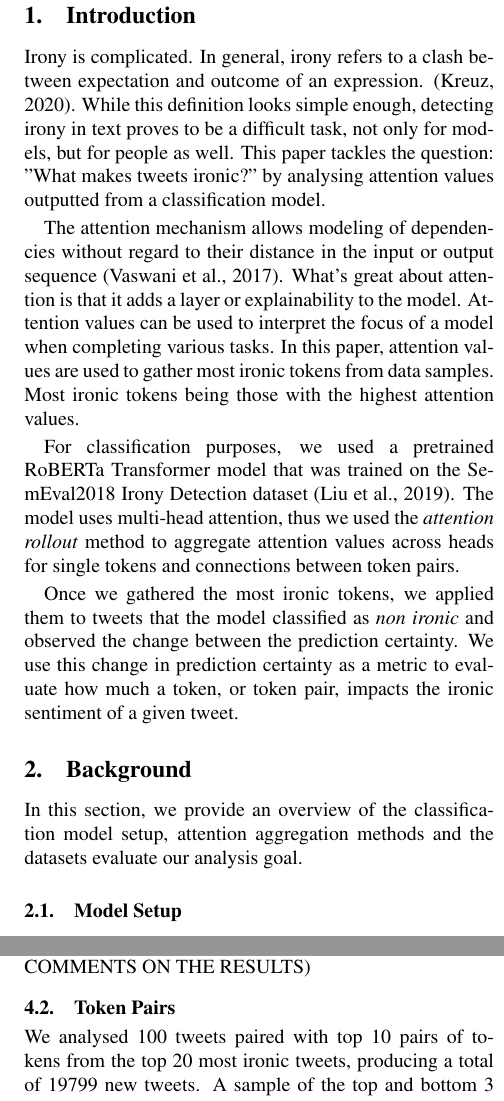
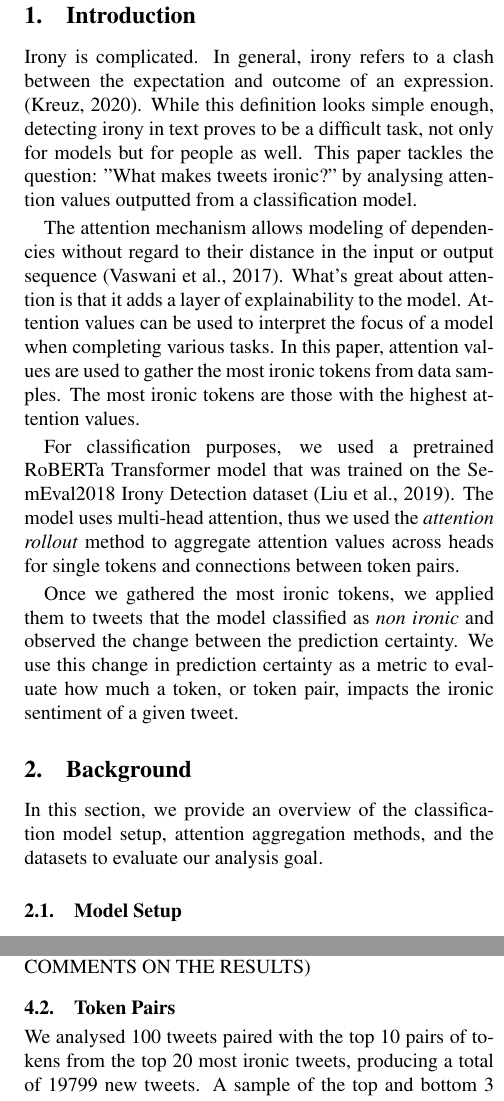
Before and after one commit to Tpuljak/tar_irony_detection, a LaTeX document (paper/tar-2022-paper-template.tex): two parts of the columns of pages 1 and 2 of 3, joined at a grey line, cut so that both start at the same text. Compiled offline with pdfLaTeX.

Commit message:
Fix grammar

```diff
--- a/paper/tar-2022-paper-template.tex
+++ b/paper/tar-2022-paper-template.tex
@@ -35,13 +35,13 @@ This document provides the instructions on formatting the TAR system description
 \section{Introduction}
 
 Irony is complicated.
-In general, irony refers to a clash between expectation and outcome of an expression. \citep{kreutz-20}.
-While this definition looks simple enough, detecting irony in text proves to be a difficult task, not only for models, but for people as well.
+In general, irony refers to a clash between the expectation and outcome of an expression. \citep{kreutz-20}.
+While this definition looks simple enough, detecting irony in text proves to be a difficult task, not only for models but for people as well.
 This paper tackles the question: "What makes tweets ironic?" by analysing attention values outputted from a classification model.
 
 The attention mechanism allows modeling of dependencies without regard to their distance in the input or output sequence \citep{all-you-need}.
-What's great about attention is that it adds a layer or explainability to the model. Attention values can be used to interpret the focus of a model when completing various tasks.
-In this paper, attention values are used to gather most ironic tokens from data samples. Most ironic tokens being those with the highest attention values.
+What's great about attention is that it adds a layer of explainability to the model. Attention values can be used to interpret the focus of a model when completing various tasks.
+In this paper, attention values are used to gather the most ironic tokens from data samples. The most ironic tokens are those with the highest attention values.
 
 For classification purposes, we used a pretrained RoBERTa Transformer model that was trained on the SemEval2018 Irony Detection dataset \citep{roberta}.
 The model uses multi-head attention, thus we used the \textit{attention rollout} method to aggregate attention values across heads for single tokens and connections between token pairs.
@@ -51,7 +51,7 @@ We use this change in prediction certainty as a metric to evaluate how much a to
 
 \section{Background}
 
-In this section, we provide an overview of the classification model setup, attention aggregation methods and the datasets evaluate our analysis goal.
+In this section, we provide an overview of the classification model setup, attention aggregation methods, and the datasets to evaluate our analysis goal.
 
 \subsection{Model Setup}
 \label{sec:first}
@@ -186,7 +186,7 @@ The results show that the token with the most influence on the ironic sentiment
 
 \subsection{Token Pairs}
 
-We analysed 100 tweets paired with top 10 pairs of tokens from the top 20 most ironic tweets, producing a total of 19799 new tweets. A sample of the top and bottom 3 changes in non-ironic confidence scores in the train set can be seen in Table~\ref{tab:token-pair-train-results}, with the full results available at: (LINK TO GITHUB).
+We analysed 100 tweets paired with the top 10 pairs of tokens from the top 20 most ironic tweets, producing a total of 19799 new tweets. A sample of the top and bottom 3 changes in non-ironic confidence scores in the train set can be seen in Table~\ref{tab:token-pair-train-results}, with the full results available at: (LINK TO GITHUB).
 
 \begin{table*}
 \caption{Sample of Token Pair Results on the Train Set}
```
Also changed, not shown: paper/tar-2022-paper-template.tex (12 more changed lines).
